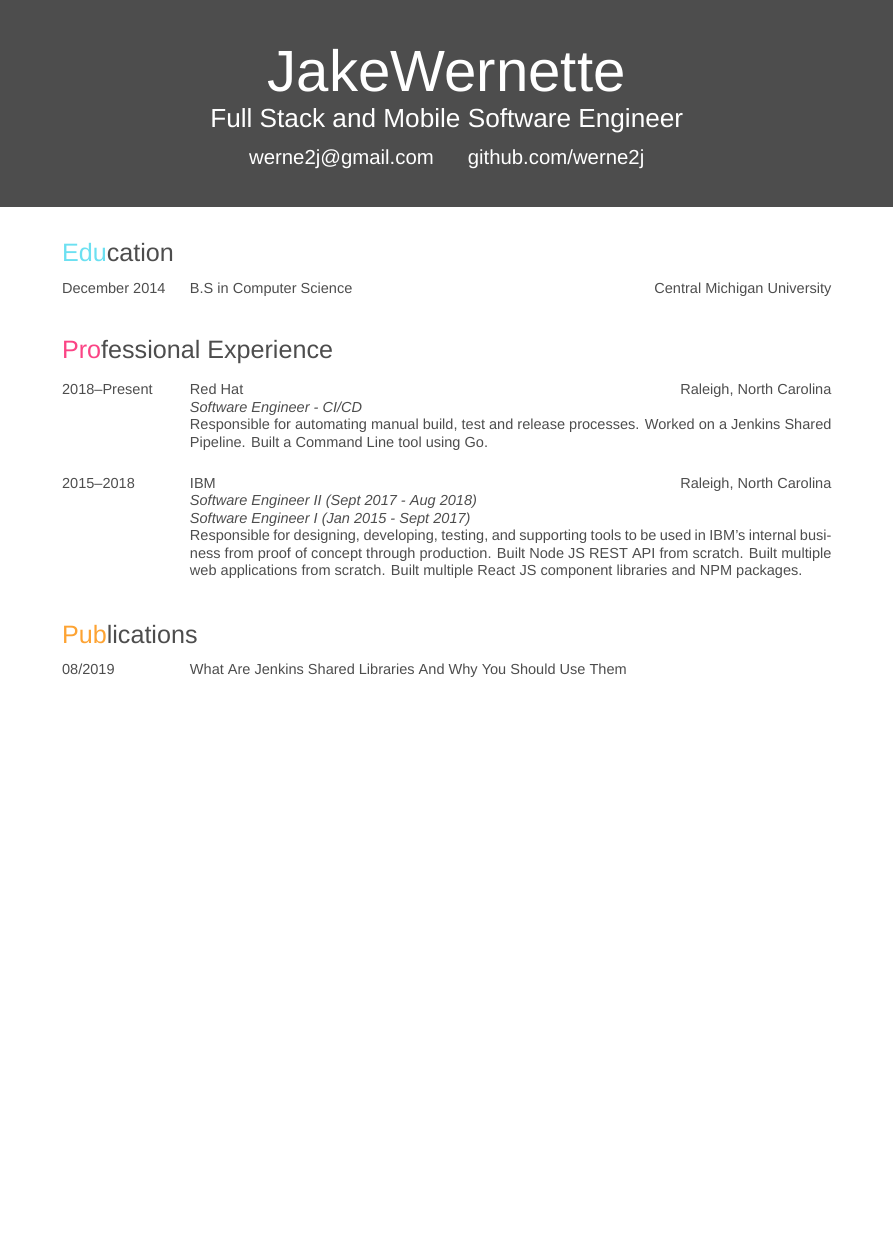
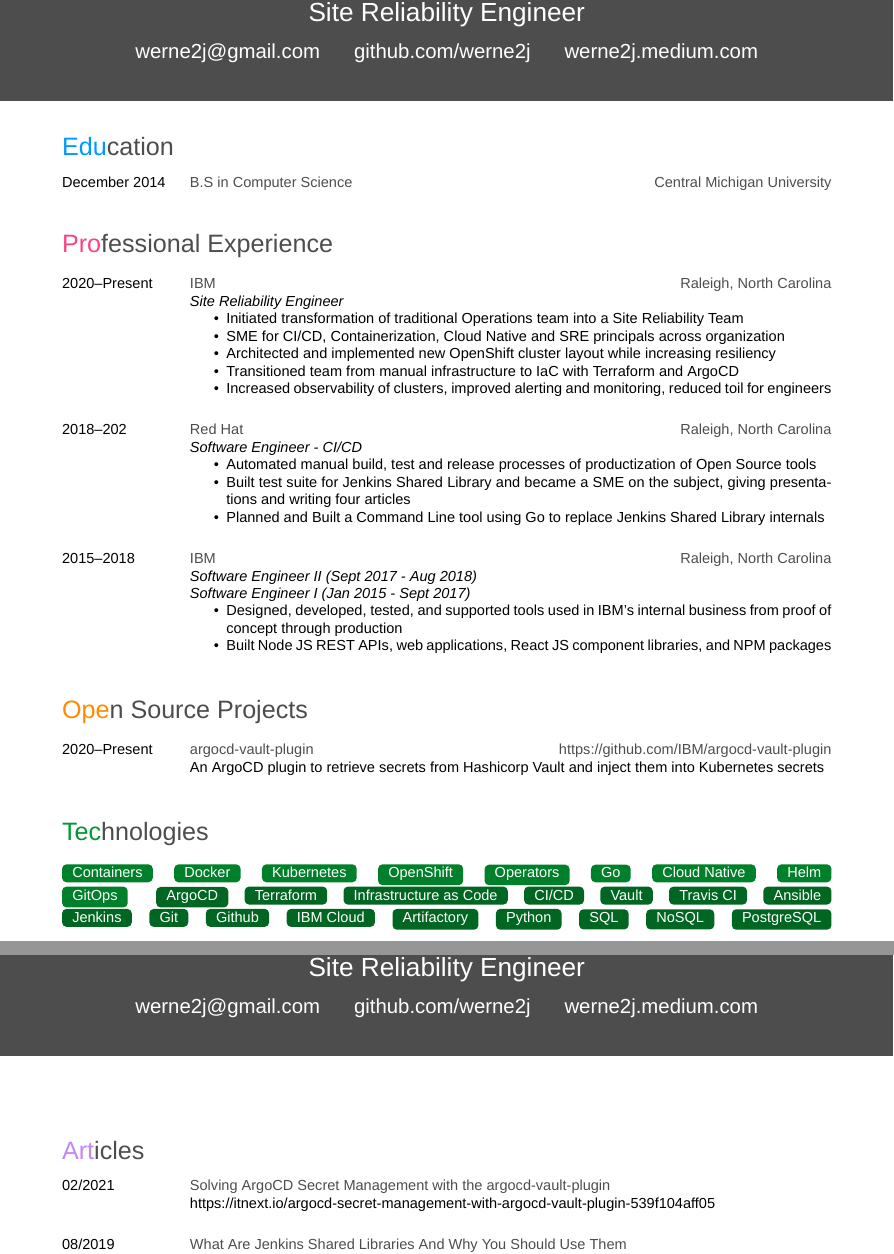
Before and after one commit to werne2j/Resume, a LaTeX CV (werne2j_resume.tex, which reads friggeri-cv.cls): part of the page before the commit and two parts of pages 1 and 2 of 2 after it, the two joined at a grey line, cut at the place of the change, the shorter picture padded with empty space. Compiled offline with XeLaTeX; a missing font is replaced by an installed copy or a similar font.

Commit message:
Update resume

```diff
--- a/friggeri-cv.cls
+++ b/friggeri-cv.cls
@@ -55,7 +57,7 @@
 \newfontfamily\headingfont[]{Helvetica Neue Condensed Bold}
 
 \defaultfontfeatures{Mapping=tex-text}
-\setmainfont[Mapping=tex-text, Color=textcolor]{Helvetica Neue Light}
+\setmainfont[Mapping=tex-text]{Helvetica Neue Light}
 
 %\setmathfont{XITS Math}
 
@@ -105,7 +107,7 @@
         blue\or%
         red\or%
         orange\or%
-        green\or%
+        forestgreen\or%
         purple\or%
         brown\else%
         headercolor\fi%
--- a/werne2j_resume.tex
+++ b/werne2j_resume.tex
@@ -23,0 +54,8 @@
+\def\cddata{
+{ArgoCD},
+{Terraform},
+{Infrastructure as Code},
+{CI/CD},
+{Vault},
+{Travis CI},
+{Ansible},
@@ -25,9 +87,9 @@
 \begin{document}
 
 \header
-{Jake}{Wernette}
-{Full Stack and Mobile Software Engineer}
-{werne2j@gmail.com\space\space\space\space\space\space github.com/werne2j}
+{Jacob}{Wernette}
+{Site Reliability Engineer}
+{werne2j@gmail.com\space\space\space\space\space\space github.com/werne2j \space\space\space\space\space werne2j.medium.com}
 
 %----------------------------------------------------------------------------------------
 %	SIDEBAR SECTION
@@ -59,32 +121,113 @@
 \begin{entrylist}
 %------------------------------------------------
 \entry
-{2018--Present}
+{2020--Present}
+{IBM}
+{Raleigh, North Carolina}
+{\emph{Site Reliability Engineer}
+    \begin{itemize}
+        \item Initiated transformation of traditional Operations team into a Site Reliability Team
+        \item SME for CI/CD, Containerization, Cloud Native and SRE principals across organization
+        \item Architected and implemented new OpenShift cluster layout while increasing resiliency
+        \item Transitioned team from manual infrastructure to IaC with Terraform and ArgoCD
+        \item Increased observability of clusters, improved alerting and monitoring, reduced toil for engineers
+    \end{itemize}}\\
+
+\entry
+{2018--202}
 {Red Hat}
 {Raleigh, North Carolina}
-{\emph{Software Engineer - CI/CD} \\
-Responsible for automating manual build, test and release processes. Worked on a Jenkins Shared Pipeline. Built a Command Line tool using Go. }\\
+{\emph{Software Engineer - CI/CD}
+ \begin{itemize}
+        \item Automated manual build, test and release processes of productization of Open Source tools
+        \item Built test suite for Jenkins Shared Library and became a SME on the subject, giving presentations and writing four articles
+        \item Planned and Built a Command Line tool using Go to replace Jenkins Shared Library internals
+    \end{itemize}}\\
 
 \entry
 {2015--2018}
 {IBM}
 {Raleigh, North Carolina}
 {\emph{Software Engineer II (Sept 2017 - Aug 2018)} \\
-\emph{Software Engineer I (Jan 2015 - Sept 2017)} \\
-Responsible for designing, developing, testing, and supporting tools to be used in IBM's internal business from proof of concept through production.
-Built Node JS REST API from scratch. Built multiple web applications from scratch. Built multiple React JS component libraries and NPM packages.}\\
+\emph{Software Engineer I (Jan 2015 - Sept 2017)}
+\begin{itemize}
+        \item Designed, developed, tested, and supported tools used in IBM's internal business from proof of concept through production
+        \item Built Node JS REST APIs, web applications, React JS component libraries, and NPM packages
+    \end{itemize}}\\
 
 %------------------------------------------------
 \end{entrylist}
 
 %----------------------------------------------------------------------------------------
-%	PUBLICATIONS SECTION
+%	PROJECTS SECTION
 %----------------------------------------------------------------------------------------
 
-\section{Publications}
+\section{Open Source Projects}
 
 \begin{entrylist}
 %------------------------------------------------
+\entry
+{2020--Present}
+{argocd-vault-plugin}
+{https://github.com/IBM/argocd-vault-plugin}
+{An ArgoCD plugin to retrieve secrets from Hashicorp Vault and inject them into Kubernetes secrets}\\
+
+%------------------------------------------------
+\end{entrylist}
+
+%----------------------------------------------------------------------------------------
+%	TECHNOLOGY SECTION
+%----------------------------------------------------------------------------------------
+\section{Technologies}
+\foreach \x in \containerdata
+{
+   \foreach \y in \x
+   {
+     \badge[lightgreen]{\y}
+   }
+}
+\foreach \x in \cddata
+{
+   \foreach \y in \x
+   {
+     \badge[green]{\y}
+   }
+}
+\foreach \x in \extradata
+{
+   \foreach \y in \x
+   {
+     \badge[forestgreen]{\y}
+   }
+}
+
+
+
+%{\badge{Containers}, Docker, Kubernetes, OpenShift, Operators, Go, Cloud Native, Helm} \\
+%{ArgoCD, Terraform, Infrastructure as Code, CI/CD, Vault, Travis CI, Ansible, Jenkins} \\
+%{Git, Github, IBM Cloud, Artifactory, Jira, Python, SQL, NoSQL, PostgreSQL, CouchDB, Redis} \\
+%{Node JS, React JS, React Native, Redux, Jest, Mocha, Enzyme, JS/HTML/CSS, iOS Development (Objective-C/Swift)} \\
+
+\header
+{Jacob}{Wernette}
+{Site Reliability Engineer}
+{werne2j@gmail.com\space\space\space\space\space\space github.com/werne2j \space\space\space\space\space werne2j.medium.com}
+
+
+%----------------------------------------------------------------------------------------
+%	ARTICLES SECTION
+%----------------------------------------------------------------------------------------
+
+\section{Articles}
+
+\begin{entrylist}
+%------------------------------------------------
+\entry
+{02/2021}
+{Solving ArgoCD Secret Management with the argocd-vault-plugin}
+{}
+{https://itnext.io/argocd-secret-management-with-argocd-vault-plugin-539f104aff05}\\
+
 \entry
 {08/2019}
 {What Are Jenkins Shared Libraries And Why You Should Use Them}
```
Also changed, not shown: werne2j_resume.pdf, friggeri-cv.cls (12 more changed lines), werne2j_resume.tex (64 more changed lines), 1 other file.
